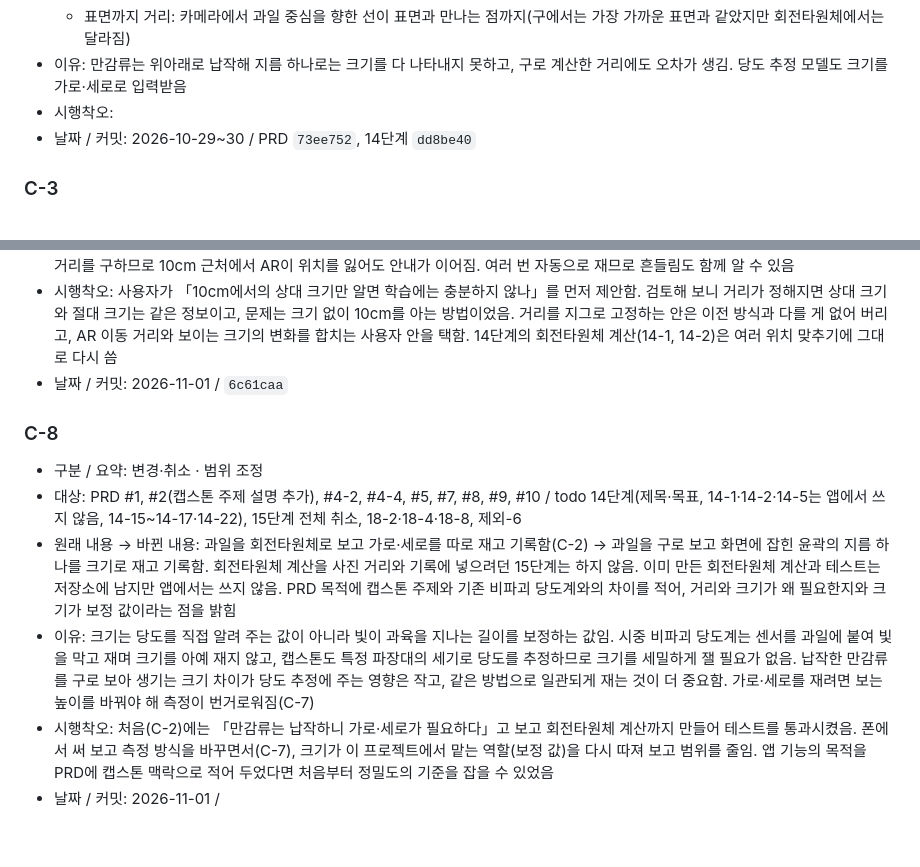
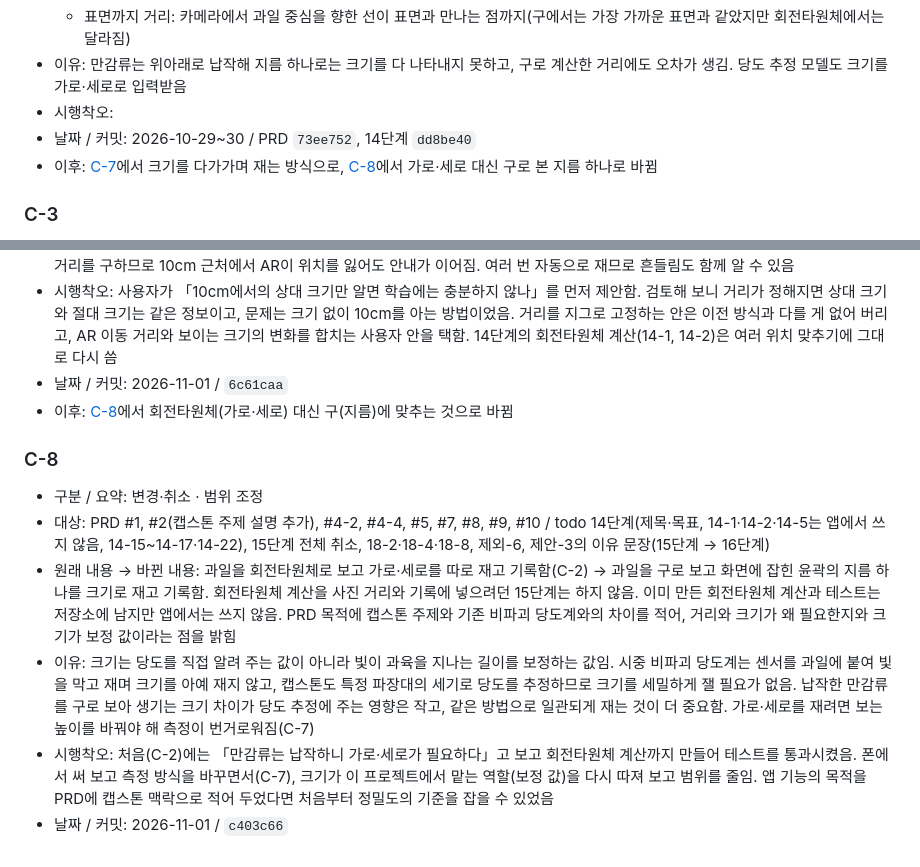
Before and after one commit to lgosoup/fruit-measure, a Markdown page: changes.md, 2 parts joined by grey strips. Drawn GitHub-style.

```diff
--- a/changes.md
+++ b/changes.md
@@ -56,6 +56,7 @@
 - 이유: 만감류는 위아래로 납작해 지름 하나로는 크기를 다 나타내지 못하고, 구로 계산한 거리에도 오차가 생김. 당도 추정 모델도 크기를 가로·세로로 입력받음
 - 시행착오:
 - 날짜 / 커밋: 2026-10-29~30 / PRD `73ee752`, 14단계 `dd8be40`
+- 이후: [C-7](#c-7)에서 크기를 다가가며 재는 방식으로, [C-8](#c-8)에서 가로·세로 대신 구로 본 지름 하나로 바뀜
 
 ### C-3
 
@@ -101,12 +102,13 @@
 - 이유: 폰 테스트(14-9)에서 각도를 맞춰 들기 어렵고, 각도가 틀려도 안내가 없었으며(인식 순간에 30° 미만만 검사), 결과가 무엇을 잰 값인지 알기 어려웠음. 과일이 보이는 크기는 거리에 반비례하므로, AR이 알려 주는 폰의 이동 거리와 과일이 커지는 정도를 합치면 각도나 테이블 높이 가정 없이 크기가 정해짐. AR이 필요한 건 크기를 정하는 구간(30cm 부근)뿐이고, 크기가 정해진 뒤에는 화면 속 크기로 거리를 구하므로 10cm 근처에서 AR이 위치를 잃어도 안내가 이어짐. 여러 번 자동으로 재므로 흔들림도 함께 알 수 있음
 - 시행착오: 사용자가 「10cm에서의 상대 크기만 알면 학습에는 충분하지 않나」를 먼저 제안함. 검토해 보니 거리가 정해지면 상대 크기와 절대 크기는 같은 정보이고, 문제는 크기 없이 10cm를 아는 방법이었음. 거리를 지그로 고정하는 안은 이전 방식과 다를 게 없어 버리고, AR 이동 거리와 보이는 크기의 변화를 합치는 사용자 안을 택함. 14단계의 회전타원체 계산(14-1, 14-2)은 여러 위치 맞추기에 그대로 다시 씀
 - 날짜 / 커밋: 2026-11-01 / `6c61caa`
+- 이후: [C-8](#c-8)에서 회전타원체(가로·세로) 대신 구(지름)에 맞추는 것으로 바뀜
 
 ### C-8
 
 - 구분 / 요약: 변경·취소 · 범위 조정
-- 대상: PRD #1, #2(캡스톤 주제 설명 추가), #4-2, #4-4, #5, #7, #8, #9, #10 / todo 14단계(제목·목표, 14-1·14-2·14-5는 앱에서 쓰지 않음, 14-15~14-17·14-22), 15단계 전체 취소, 18-2·18-4·18-8, 제외-6
+- 대상: PRD #1, #2(캡스톤 주제 설명 추가), #4-2, #4-4, #5, #7, #8, #9, #10 / todo 14단계(제목·목표, 14-1·14-2·14-5는 앱에서 쓰지 않음, 14-15~14-17·14-22), 15단계 전체 취소, 18-2·18-4·18-8, 제외-6, 제안-3의 이유 문장(15단계 → 16단계)
 - 원래 내용 → 바뀐 내용: 과일을 회전타원체로 보고 가로·세로를 따로 재고 기록함(C-2) → 과일을 구로 보고 화면에 잡힌 윤곽의 지름 하나를 크기로 재고 기록함. 회전타원체 계산을 사진 거리와 기록에 넣으려던 15단계는 하지 않음. 이미 만든 회전타원체 계산과 테스트는 저장소에 남지만 앱에서는 쓰지 않음. PRD 목적에 캡스톤 주제와 기존 비파괴 당도계와의 차이를 적어, 거리와 크기가 왜 필요한지와 크기가 보정 값이라는 점을 밝힘
 - 이유: 크기는 당도를 직접 알려 주는 값이 아니라 빛이 과육을 지나는 길이를 보정하는 값임. 시중 비파괴 당도계는 센서를 과일에 붙여 빛을 막고 재며 크기를 아예 재지 않고, 캡스톤도 특정 파장대의 세기로 당도를 추정하므로 크기를 세밀하게 잴 필요가 없음. 납작한 만감류를 구로 보아 생기는 크기 차이가 당도 추정에 주는 영향은 작고, 같은 방법으로 일관되게 재는 것이 더 중요함. 가로·세로를 재려면 보는 높이를 바꿔야 해 측정이 번거로워짐(C-7)
 - 시행착오: 처음(C-2)에는 「만감류는 납작하니 가로·세로가 필요하다」고 보고 회전타원체 계산까지 만들어 테스트를 통과시켰음. 폰에서 써 보고 측정 방식을 바꾸면서(C-7), 크기가 이 프로젝트에서 맡는 역할(보정 값)을 다시 따져 보고 범위를 줄임. 앱 기능의 목적을 PRD에 캡스톤 맥락으로 적어 두었다면 처음부터 정밀도의 기준을 잡을 수 있었음
-- 날짜 / 커밋: 2026-11-01 /
+- 날짜 / 커밋: 2026-11-01 / `c403c66`
```
Also changed, not shown: PRD.md (+4 -3 lines), todo.md (+5 -4 lines).
